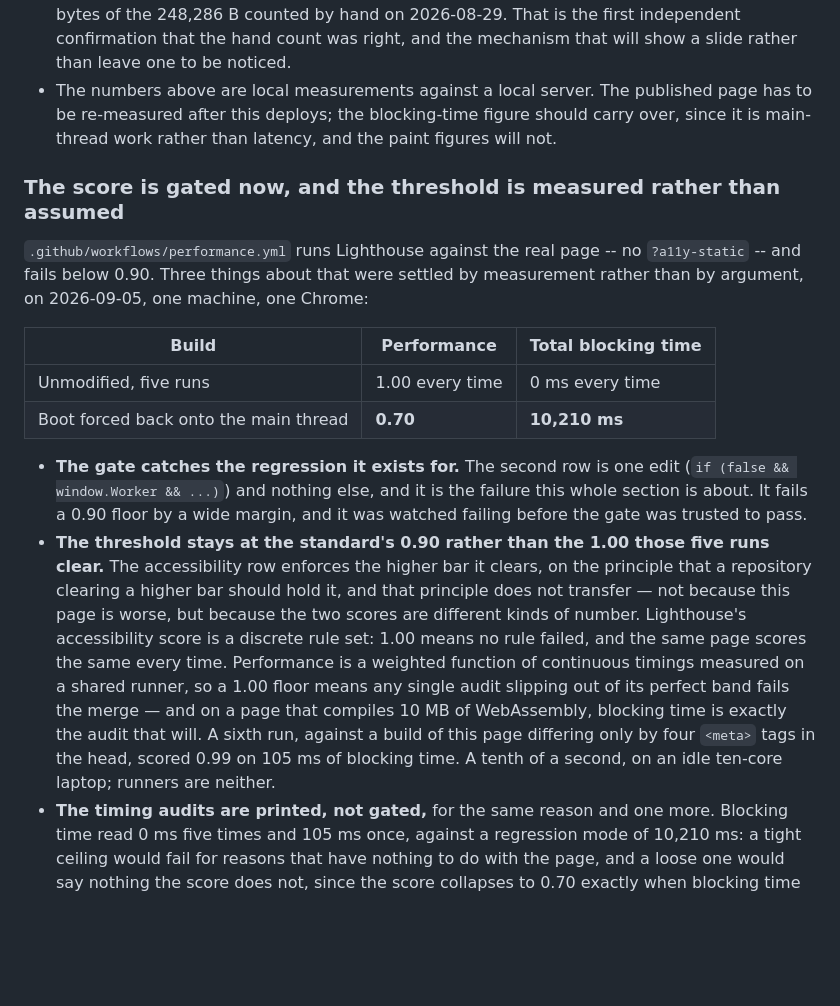
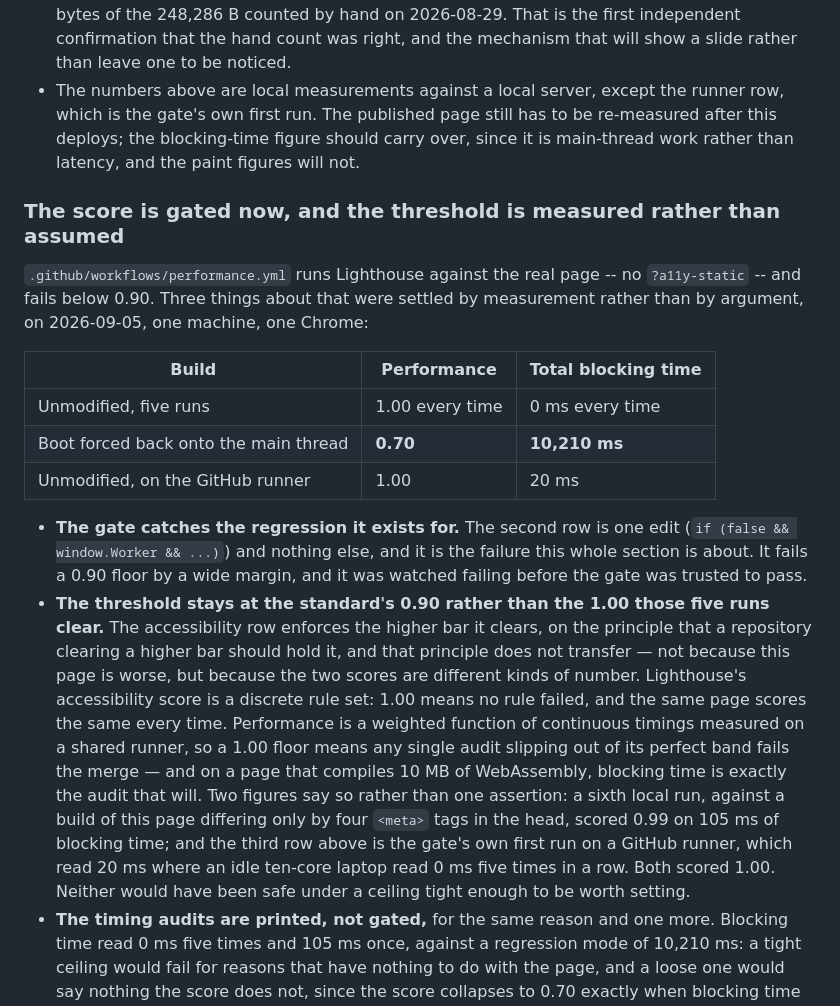
Before and after one commit to ChelseaKR/ctdl-validate, a Markdown page: docs/ROADMAP.md, the part around the change. GitHub-like rendering; blank space fills up the shorter version.

Commit message:
docs(roadmap): record the gate's first runner measurement
The ledger argued that a 1.00 floor and a tight blocking-time ceiling would
be unsafe because a shared runner is noisier than an idle laptop, and had
only laptop numbers to say it with. The gate has now run: 1.00, and 20 ms of
total blocking time where five local runs read 0 ms. Same page, same
threshold, a fifth of the way to a figure worth arguing about, on the first
attempt.

```diff
--- a/docs/ROADMAP.md
+++ b/docs/ROADMAP.md
@@ -109,10 +109,11 @@ file published before.
   counted by hand on 2026-08-29. That is the first independent confirmation
   that the hand count was right, and the mechanism that will show a slide
   rather than leave one to be noticed.
-- The numbers above are local measurements against a local server. The
-  published page has to be re-measured after this deploys; the blocking-time
-  figure should carry over, since it is main-thread work rather than latency,
-  and the paint figures will not.
+- The numbers above are local measurements against a local server, except the
+  runner row, which is the gate's own first run. The published page still has
+  to be re-measured after this deploys; the blocking-time figure should carry
+  over, since it is main-thread work rather than latency, and the paint figures
+  will not.
 
 ### The score is gated now, and the threshold is measured rather than assumed
 
@@ -124,6 +125,7 @@ by measurement rather than by argument, on 2026-09-05, one machine, one Chrome:
 |---|---|---|
 | Unmodified, five runs | 1.00 every time | 0 ms every time |
 | Boot forced back onto the main thread | **0.70** | **10,210 ms** |
+| Unmodified, on the GitHub runner | 1.00 | 20 ms |
 
 - **The gate catches the regression it exists for.** The second row is one edit
   (`if (false && window.Worker && ...)`) and nothing else, and it is the
@@ -138,10 +140,13 @@ by measurement rather than by argument, on 2026-09-05, one machine, one Chrome:
   same every time. Performance is a weighted function of continuous timings
   measured on a shared runner, so a 1.00 floor means any single audit slipping
   out of its perfect band fails the merge — and on a page that compiles 10 MB
-  of WebAssembly, blocking time is exactly the audit that will. A sixth run,
-  against a build of this page differing only by four `<meta>` tags in the head,
-  scored 0.99 on 105 ms of blocking time. A tenth of a second, on an idle
-  ten-core laptop; runners are neither.
+  of WebAssembly, blocking time is exactly the audit that will. Two figures say
+  so rather than one assertion: a sixth local run, against a build of this page
+  differing only by four `<meta>` tags in the head, scored 0.99 on 105 ms of
+  blocking time; and the third row above is the gate's own first run on a
+  GitHub runner, which read 20 ms where an idle ten-core laptop read 0 ms
+  five times in a row. Both scored 1.00. Neither would have been safe under a
+  ceiling tight enough to be worth setting.
 - **The timing audits are printed, not gated,** for the same reason and one
   more. Blocking time read 0 ms five times and 105 ms once, against a
   regression mode of 10,210 ms: a tight ceiling would fail for reasons that
```
